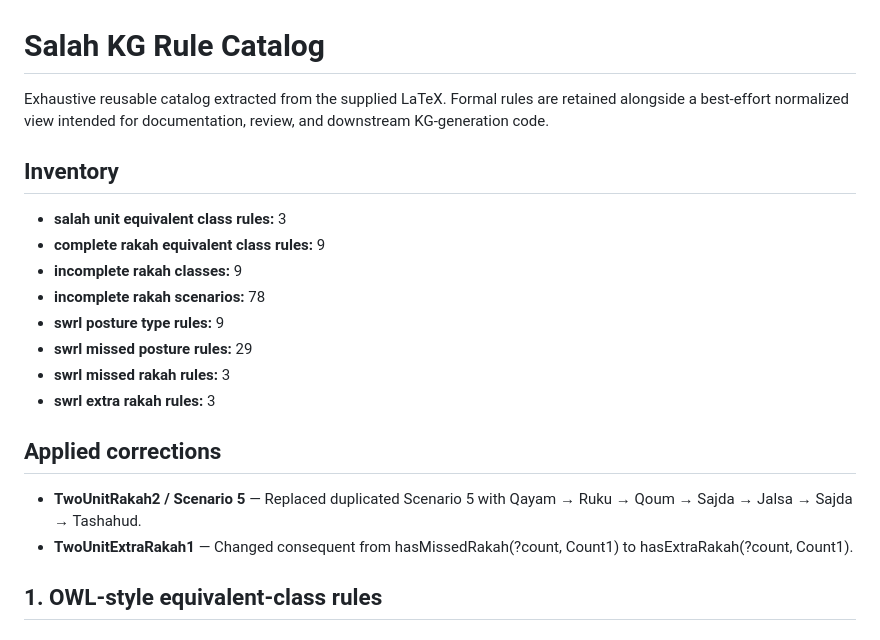
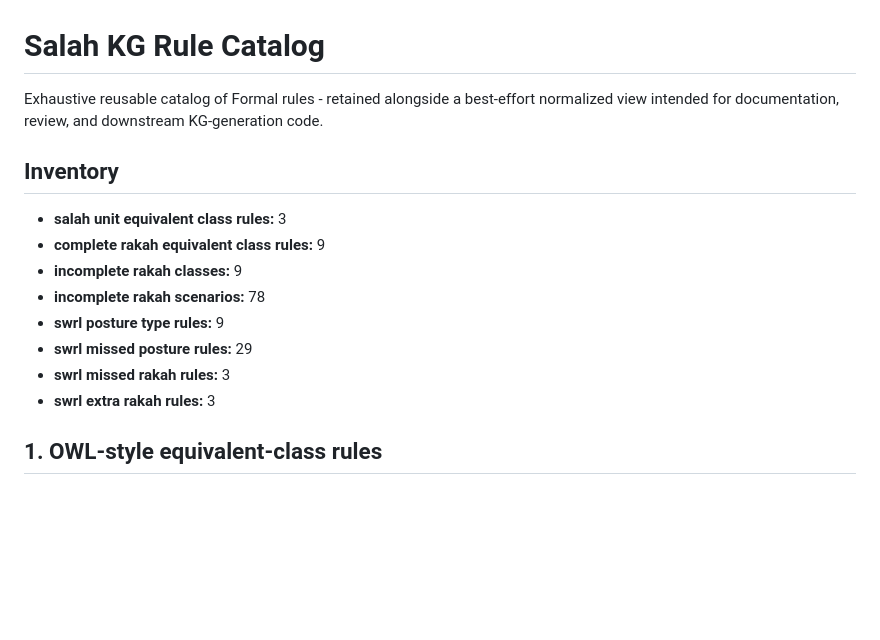
Before and after one commit to A-Kamran/SemanticSalah, a Markdown page: SALAH_KG_RULES.md, the part around one of its changes. Drawn GitHub-style; blank space fills up the shorter version.

```diff
--- a/SALAH_KG_RULES.md
+++ b/SALAH_KG_RULES.md
@@ -1,6 +1,6 @@
 # Salah KG Rule Catalog
 
-Exhaustive reusable catalog extracted from the supplied LaTeX. Formal rules are retained alongside a best-effort normalized view intended for documentation, review, and downstream KG-generation code.
+Exhaustive reusable catalog of Formal rules - retained alongside a best-effort normalized view intended for documentation, review, and downstream KG-generation code.
 
 ## Inventory
 
@@ -13,10 +13,10 @@ Exhaustive reusable catalog extracted from the supplied LaTeX. Formal rules are
 - **swrl missed rakah rules:** 3
 - **swrl extra rakah rules:** 3
 
-## Applied corrections
+<!-- ## Applied corrections
 
 - **TwoUnitRakah2 / Scenario 5** — Replaced duplicated Scenario 5 with Qayam → Ruku → Qoum → Sajda → Jalsa → Sajda → Tashahud.
-- **TwoUnitExtraRakah1** — Changed consequent from hasMissedRakah(?count, Count1) to hasExtraRakah(?count, Count1).
+- **TwoUnitExtraRakah1** — Changed consequent from hasMissedRakah(?count, Count1) to hasExtraRakah(?count, Count1). -->
 
 ## 1. OWL-style equivalent-class rules
 
```
Also changed, not shown: other parts of SALAH_KG_RULES.md (+4 -1 lines).
